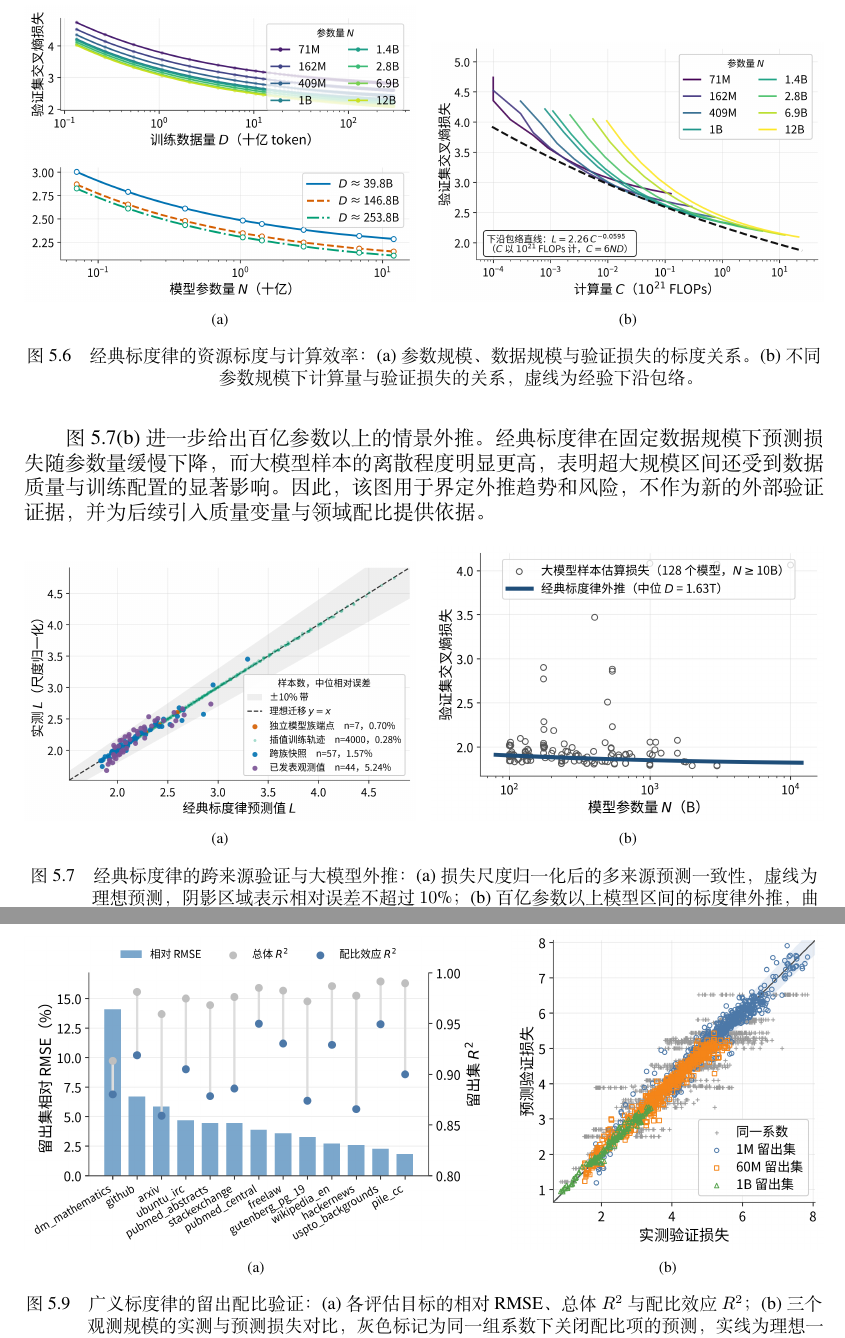
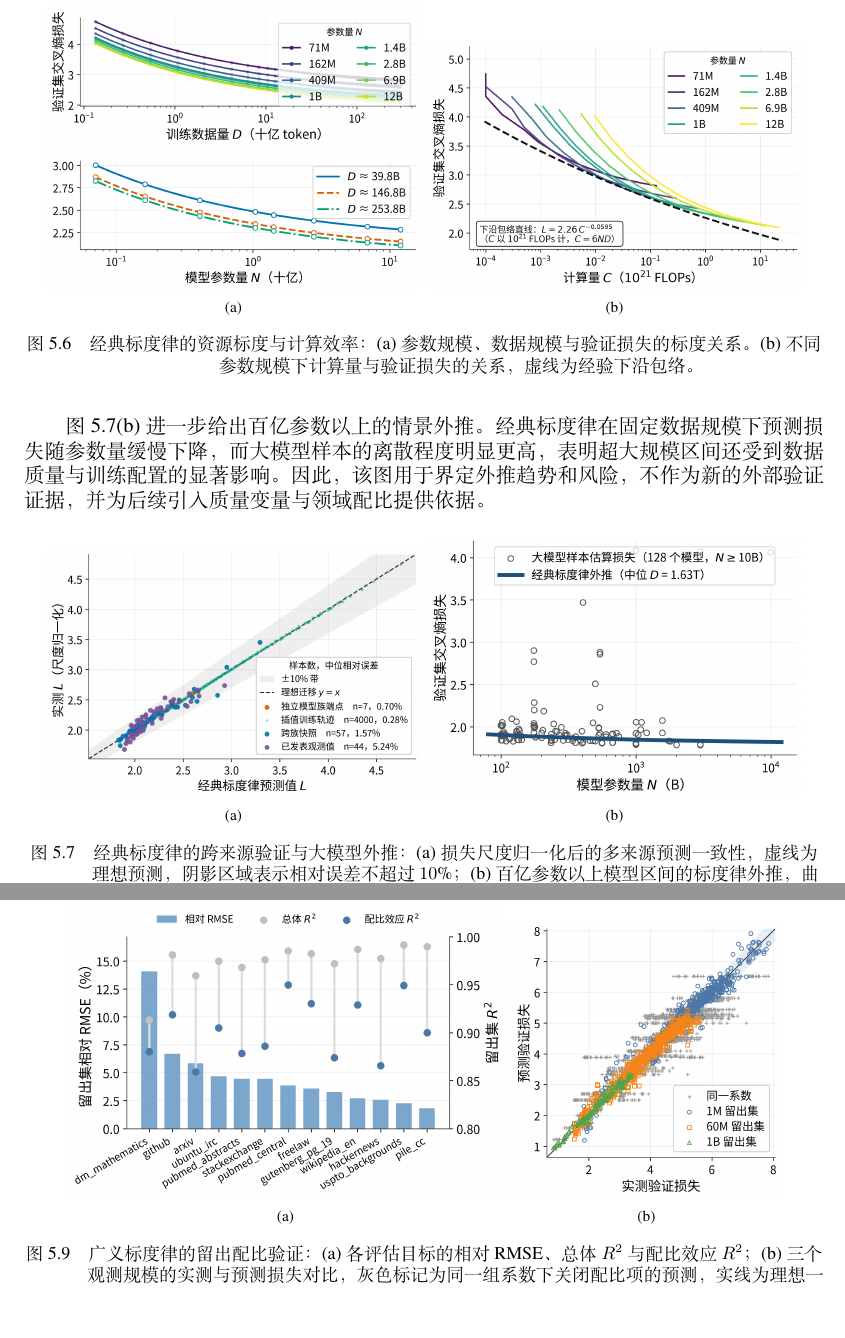
Before and after one commit to Galazxhy/huawei_paper, a LaTeX thesis (manuscript.tex): two parts of pages 19 and 22 of 45, joined at a grey line, cut so that both start at the same text. Compiled offline with XeLaTeX; a missing font is replaced by an installed copy or a similar font.

Commit message:
Feat: Q2 figsize

```diff
--- a/manuscript.tex
+++ b/manuscript.tex
@@ -684,14 +684,13 @@ $S_{i\leftarrow j}<0$ 表示在当前配比附近将份额从 $j$ 转移到 $i$
 
 \begin{figure}[htbp]
     \centering
-    \begin{subfigure}[t]{0.49\textwidth}
+    \begin{subfigure}[t]{0.47\textwidth}
         \centering
         \includegraphics[width=\linewidth]{figures/traditional_scaling_law_quad_ab.png}
         \caption{}
         \label{fig:classic-scaling-components}
     \end{subfigure}
-    \hfill
-    \begin{subfigure}[t]{0.49\textwidth}
+    \begin{subfigure}[t]{0.47\textwidth}
         \centering
         \includegraphics[width=\linewidth]{figures/traditional_scaling_law_loss_vs_steps_law_b.png}
         \caption{}
@@ -725,14 +724,13 @@ $S_{i\leftarrow j}<0$ 表示在当前配比附近将份额从 $j$ 转移到 $i$
 
 \begin{figure}[htbp]
     \centering
-    \begin{subfigure}[t]{0.49\textwidth}
+    \begin{subfigure}[t]{0.47\textwidth}
         \centering
         \includegraphics[width=\linewidth]{figures/traditional_scaling_law_validation_a.png}
         \caption{}
         \label{fig:multi-source-validation}
     \end{subfigure}
-    \hfill
-    \begin{subfigure}[t]{0.49\textwidth}
+    \begin{subfigure}[t]{0.47\textwidth}
         \centering
         \includegraphics[width=\linewidth]{figures/traditional_scaling_law_extrapolation_a.png}
         \caption{}
@@ -826,14 +824,13 @@ $S_{i\leftarrow j}<0$ 表示在当前配比附近将份额从 $j$ 转移到 $i$
 
 \begin{figure}[htbp]
     \centering
-    \begin{subfigure}[t]{0.58\textwidth}
+    \begin{subfigure}[t]{0.55\textwidth}
         \centering
         \includegraphics[width=\linewidth]{figures/generalized_law_domain_accuracy.png}
         \caption{}
         \label{fig:generalized-domain-accuracy}
     \end{subfigure}
-    \hfill
-    \begin{subfigure}[t]{0.39\textwidth}
+    \begin{subfigure}[t]{0.34\textwidth}
         \centering
         \includegraphics[width=\linewidth]{figures/generalized_law_surface_parity.png}
         \caption{}
```
Also changed, not shown: manuscript.tex (2 more changed lines), 1 other file.
